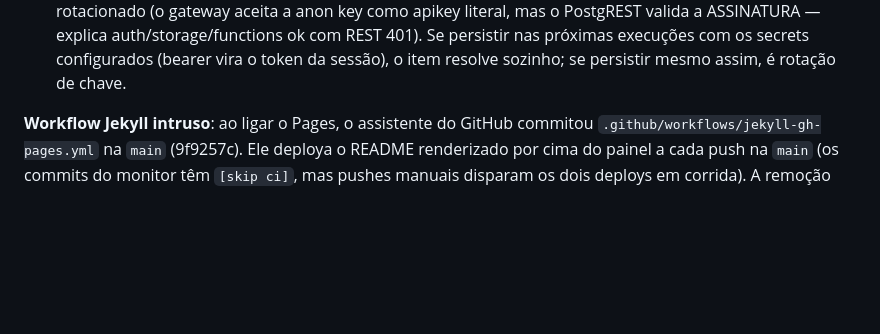
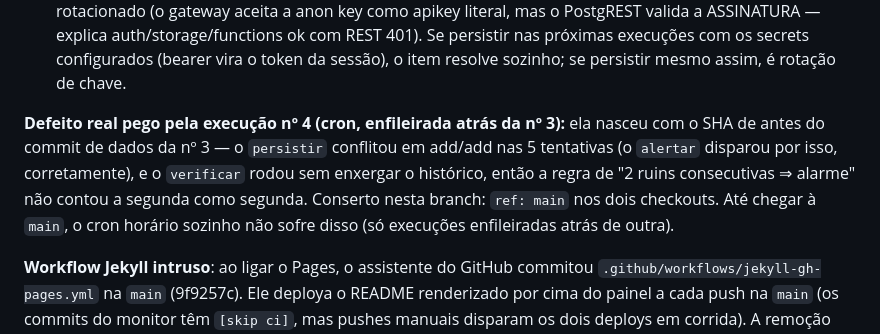
Before and after one commit to devhuander/primedoctor-monitor-saude, a Markdown page: HANDOFF.md, the part around the change. Drawn GitHub-style; blank space fills up the shorter version.

Commit message:
docs(handoff): registra o defeito de corrida do persistir e o conserto

```diff
--- a/HANDOFF.md
+++ b/HANDOFF.md
@@ -95,6 +95,14 @@ primeira rodada real, item a item:
   explica auth/storage/functions ok com REST 401). Se persistir nas próximas
   execuções com os secrets configurados (bearer vira o token da sessão), o
   item resolve sozinho; se persistir mesmo assim, é rotação de chave.
+
+**Defeito real pego pela execução nº 4 (cron, enfileirada atrás da nº 3):**
+ela nasceu com o SHA de antes do commit de dados da nº 3 — o `persistir`
+conflitou em add/add nas 5 tentativas (o `alertar` disparou por isso,
+corretamente), e o `verificar` rodou sem enxergar o histórico, então a regra
+de "2 ruins consecutivas ⇒ alarme" não contou a segunda como segunda. Conserto
+nesta branch: `ref: main` nos dois checkouts. Até chegar à `main`, o cron
+horário sozinho não sofre disso (só execuções enfileiradas atrás de outra).
 
 **Workflow Jekyll intruso**: ao ligar o Pages, o assistente do GitHub commitou
 `.github/workflows/jekyll-gh-pages.yml` na `main` (9f9257c). Ele deploya o
```
